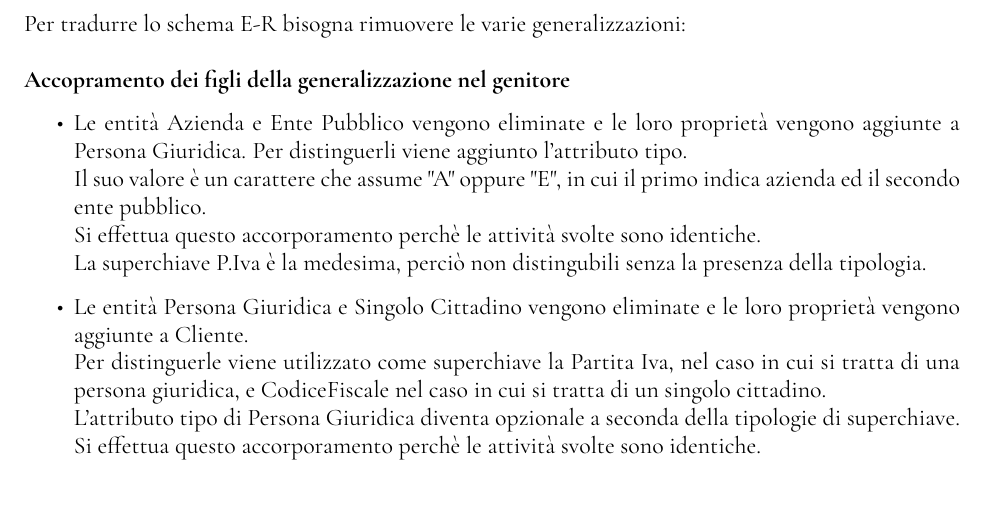
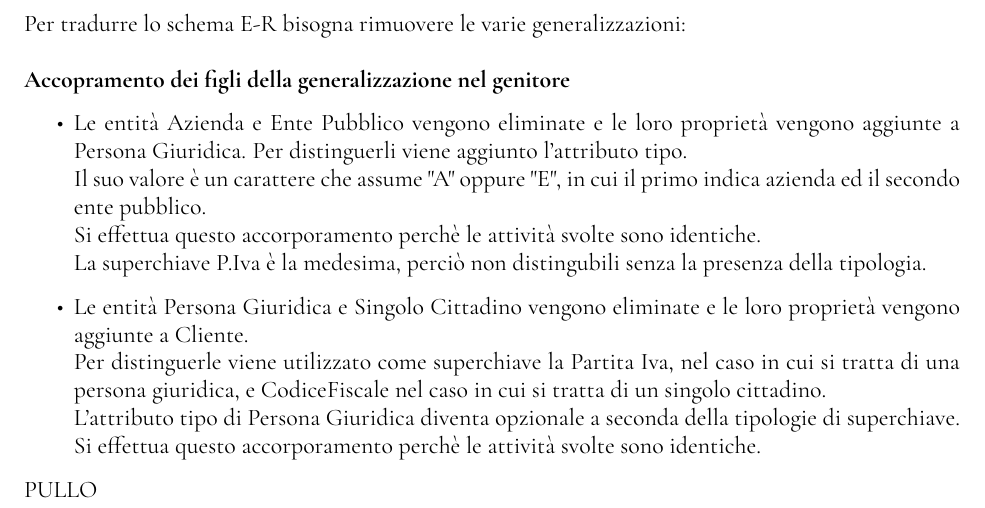
Before and after one commit to GiovanniRaseraF/ProgettoBasiDiDatiLaboratorio, a LaTeX document (Relazione/Relazione basi di dati.tex): part of page 15 of 20, cut so that both start at the same text. The pictures show the PDF file Relazione/Relazione basi di dati.pdf that the author committed with the source.

Commit message:
-pullato

```diff
--- a/Relazione/Relazione basi di dati.tex
+++ b/Relazione/Relazione basi di dati.tex
@@ -436,6 +436,7 @@ Per tradurre lo schema E-R bisogna rimuovere le varie generalizzazioni:\\
 	\item Le entità Persona Giuridica e Singolo Cittadino vengono eliminate e le loro proprietà vengono aggiunte a Cliente. \\Per distinguerle viene utilizzato come superchiave la Partita Iva, nel caso in cui si tratta di una persona giuridica, e CodiceFiscale nel caso in cui si tratta di un singolo cittadino.\\ L'attributo tipo di Persona Giuridica diventa opzionale a seconda della tipologie di superchiave.\\
 	Si effettua questo accorporamento perchè le attività svolte sono identiche.
 \end{itemize}
+PULLO
 
 \subsection{Partizionamento /accorpamento}
 
```
Also changed, not shown: Relazione/Relazione basi di dati.pdf, 3 other files.
